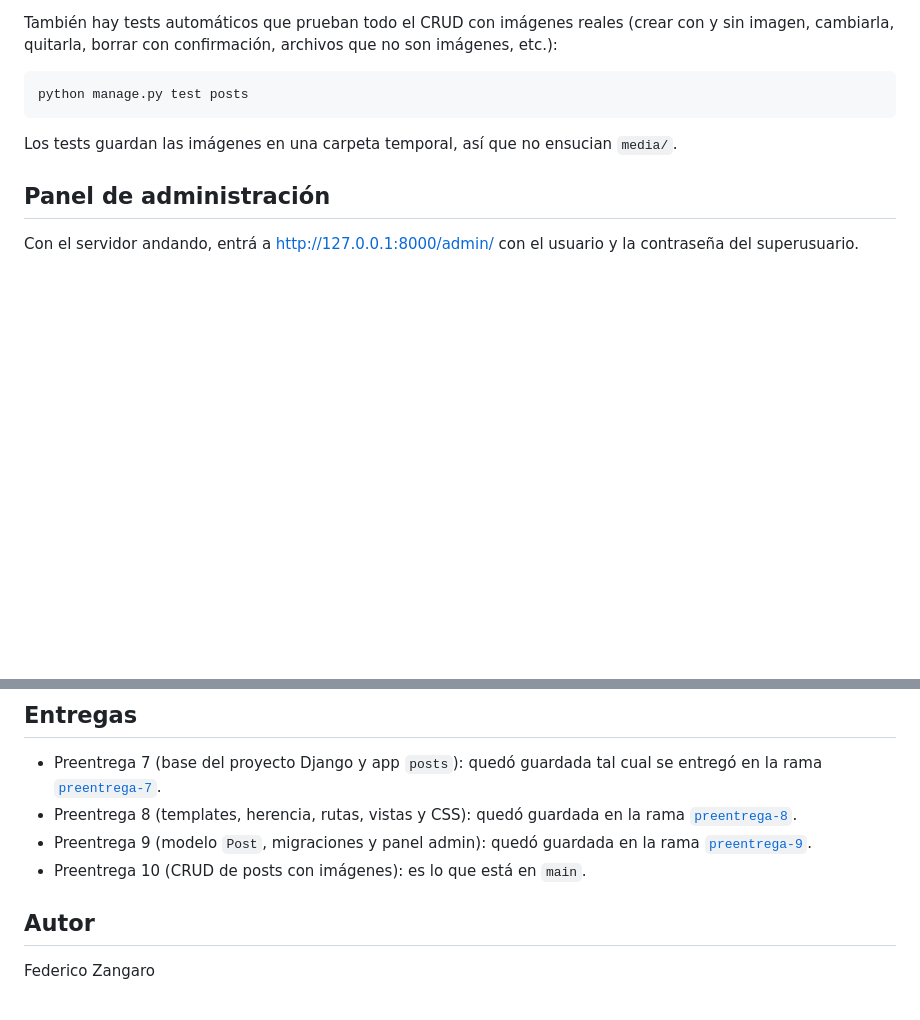
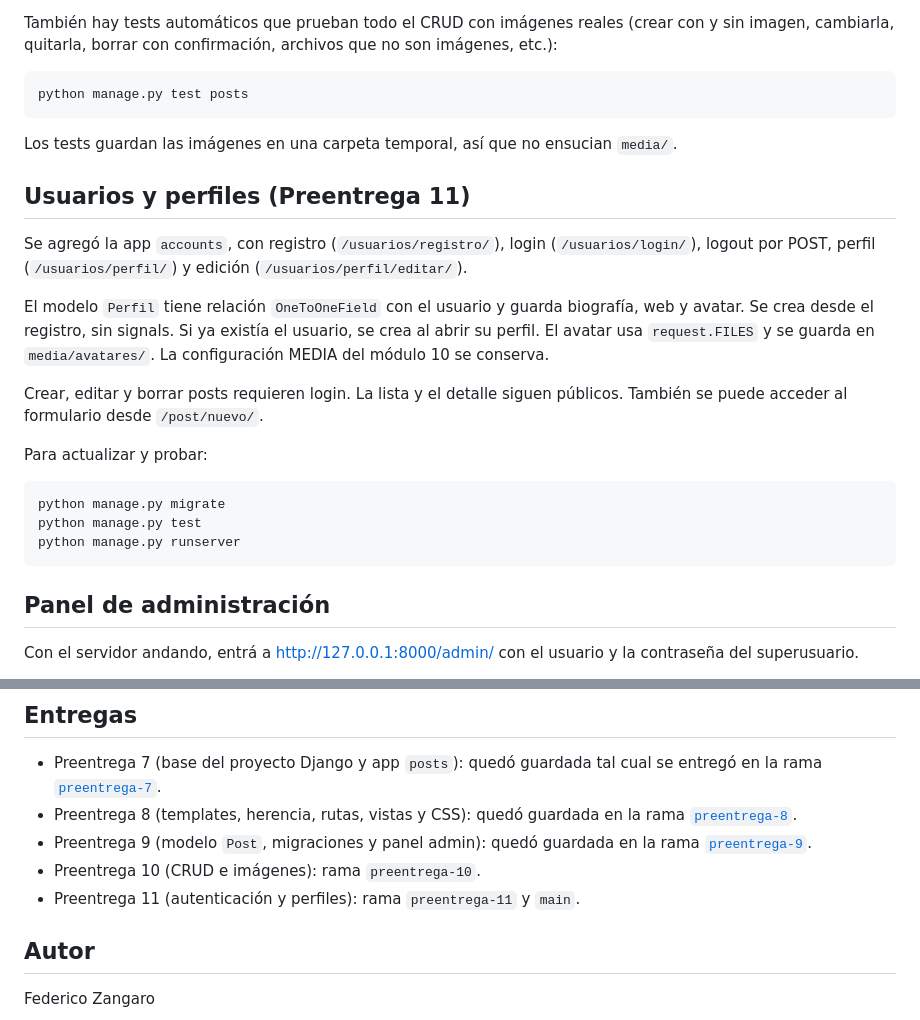
Before and after one commit to Federicoz21/Blog_django, a Markdown page: README.md, 2 parts joined by grey strips. Drawn GitHub-style; blank space fills up the shorter version.

Commit message:
Preentrega 11: README.md

````diff
--- a/README.md
+++ b/README.md
@@ -240,6 +240,22 @@ python manage.py test posts
 
 Los tests guardan las imágenes en una carpeta temporal, así que no ensucian `media/`.
 
+## Usuarios y perfiles (Preentrega 11)
+
+Se agregó la app `accounts`, con registro (`/usuarios/registro/`), login (`/usuarios/login/`), logout por POST, perfil (`/usuarios/perfil/`) y edición (`/usuarios/perfil/editar/`).
+
+El modelo `Perfil` tiene relación `OneToOneField` con el usuario y guarda biografía, web y avatar. Se crea desde el registro, sin signals. Si ya existía el usuario, se crea al abrir su perfil. El avatar usa `request.FILES` y se guarda en `media/avatares/`. La configuración MEDIA del módulo 10 se conserva.
+
+Crear, editar y borrar posts requieren login. La lista y el detalle siguen públicos. También se puede acceder al formulario desde `/post/nuevo/`.
+
+Para actualizar y probar:
+
+```bash
+python manage.py migrate
+python manage.py test
+python manage.py runserver
+```
+
 ## Panel de administración
 
 Con el servidor andando, entrá a http://127.0.0.1:8000/admin/ con el usuario y la contraseña del superusuario.
@@ -374,7 +390,8 @@ pip freeze | Out-File -Encoding ascii requirements.txt
 - Preentrega 7 (base del proyecto Django y app `posts`): quedó guardada tal cual se entregó en la rama [`preentrega-7`](https://github.com/Federicoz21/Blog_django/tree/preentrega-7).
 - Preentrega 8 (templates, herencia, rutas, vistas y CSS): quedó guardada en la rama [`preentrega-8`](https://github.com/Federicoz21/Blog_django/tree/preentrega-8).
 - Preentrega 9 (modelo `Post`, migraciones y panel admin): quedó guardada en la rama [`preentrega-9`](https://github.com/Federicoz21/Blog_django/tree/preentrega-9).
-- Preentrega 10 (CRUD de posts con imágenes): es lo que está en `main`.
+- Preentrega 10 (CRUD e imágenes): rama `preentrega-10`.
+- Preentrega 11 (autenticación y perfiles): rama `preentrega-11` y `main`.
 
 ## Autor
 
````
